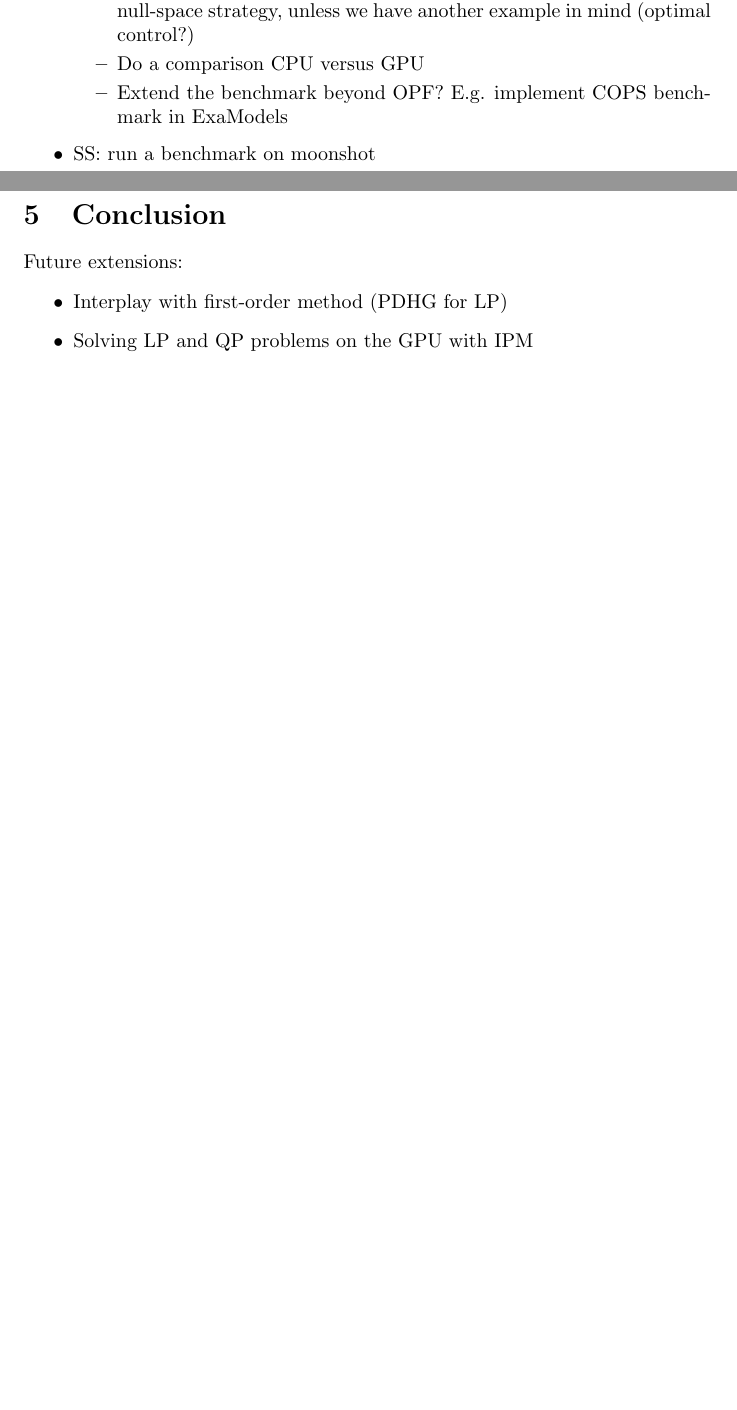
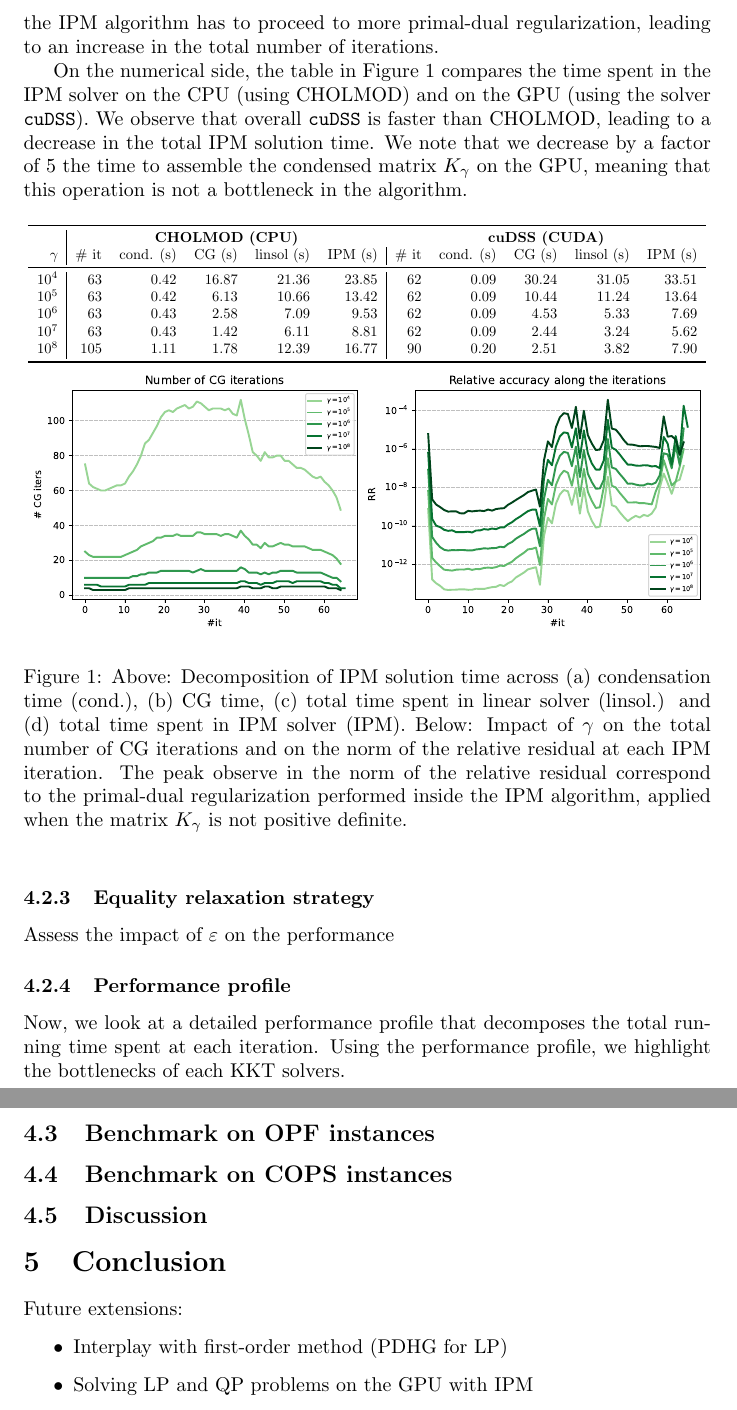
Before and after one commit to exanauts/nlp-on-gpu-paper, a LaTeX document (tex/main.tex, which reads tex/sections/numerics.tex): two parts of pages 9 and 10 of 12 before the commit and two parts of pages 10 and 11 of 13 after it, joined at a grey line, cut at the place of the change, the shorter picture padded with empty space. Compiled offline with pdfLaTeX.

Commit message:
start writing numerical experiments

```diff
--- a/tex/main.tex
+++ b/tex/main.tex
@@ -21,7 +21,7 @@
 \DeclareMathOperator{\diag}{diag}
 \DeclareMathOperator{\argmin}{arg\,min}
 
-\title{Solving NLPs on GPU}
+\title{Solving NLPs on GPU: current state-of-the-art}
 \author{TBD}
 \date{\today}
 
--- a/tex/sections/numerics.tex
+++ b/tex/sections/numerics.tex
@@ -8,12 +2 @@ TO DISCUSS: what do we want to show exactly? Some ideas:
-        the degrees of freedom of the problem. I am afraid
-        we have to stick to the OPF for the null-space strategy,
-        unless we have another example in mind (optimal control?)
-      \item Do a comparison CPU versus GPU
-      \item Extend the benchmark beyond OPF? E.g. implement
-        COPS benchmark in ExaModels
-    \end{itemize}
-\end{itemize}
 
-\begin{itemize}
-  \item SS: run a benchmark on moonshot
-\end{itemize}
@@ -19,0 +28,62 @@ TO DISCUSS: what do we want to show exactly? Some ideas:
+is not accurate enough and the IPM algorithm has to proceed to more
+primal-dual regularization, leading to an increase in the total number of iterations.
+
+On the numerical side, the table in Figure~\ref{fig:hybrid:gamma} compares
+the time spent in the IPM solver on the CPU (using CHOLMOD) and on the GPU
+(using the solver {\tt cuDSS}). We observe that overall {\tt cuDSS} is
+faster than CHOLMOD, leading to a decrease in the total IPM solution time.
+We note that we decrease by a factor of 5 the time to assemble the condensed
+matrix $K_\gamma$ on the GPU, meaning that this operation is not a bottleneck in
+the algorithm.
+
+\begin{figure}[!ht]
+  \centering
+  \resizebox{\textwidth}{!}{
+  \begin{tabular}{r|rrrrr|rrrrr}
+  \toprule
+  & \multicolumn{5}{c}{\bf CHOLMOD (CPU)} & \multicolumn{5}{c}{\bf cuDSS (CUDA)} \\
+  $\gamma$ & \# it & cond. (s) & CG (s) & linsol (s) & IPM (s) & \# it & cond. (s) & CG (s) & linsol (s) & IPM (s) \\
+  \midrule
+  $10^4$ & 63 & 0.42 & 16.87 & 21.36 & 23.85 & 62 & 0.09 & 30.24 & 31.05 & 33.51 \\
+  $10^5$ & 63 & 0.42 & 6.13 & 10.66 & 13.42 & 62 & 0.09 & 10.44 & 11.24 & 13.64 \\
+  $10^6$ & 63 & 0.43 & 2.58 & 7.09 & 9.53 & 62 & 0.09 & 4.53 & 5.33 & 7.69 \\
+  $10^7$ & 63 & 0.43 & 1.42 & 6.11 & 8.81 & 62 & 0.09 & 2.44 & 3.24 & 5.62 \\
+  $10^8$ & 105 & 1.11 & 1.78 & 12.39 & 16.77 & 90 & 0.20 & 2.51 & 3.82 & 7.90 \\
+  \bottomrule
+  \end{tabular}
+  }
+  \includegraphics[width=\textwidth]{../figures/hybrid-gamma.pdf}
+  \caption{
+    Above: Decomposition of IPM solution time across
+    (a) condensation time (cond.), (b) CG time, (c) total time
+    spent in linear solver (linsol.) and (d) total time spent in
+    IPM solver (IPM).
+    Below: Impact of $\gamma$ on the total number of CG iterations
+    and on the norm of the relative residual at each IPM iteration.
+    The peak observe in the norm of the relative residual correspond
+    to the primal-dual regularization performed inside the IPM algorithm,
+    applied when the matrix $K_\gamma$ is not positive definite.
+    \label{fig:hybrid:gamma}
+  }
+\end{figure}
+
+
+
+
+
+
+\subsubsection{Equality relaxation strategy}
+Assess the impact of $\varepsilon$ on the performance
+
+\subsubsection{Performance profile}
+Now, we look at a detailed performance profile that decomposes
+the total running time spent at each iteration. Using the performance
+profile, we highlight the bottlenecks of each KKT solvers.
+
+
+
+\subsection{Benchmark on OPF instances}
+
+\subsection{Benchmark on COPS instances}
+
+\subsection{Discussion}
```
Also changed, not shown: tex/biblio.bib (+7 -0 lines), tex/sections/introduction.tex (+6 -16 lines), tex/sections/kkt_systems.tex (+1 -0 lines), figures/hybrid-gamma.pdf (added), tex/sections/numerics.tex (31 more changed lines), 1 other file.
